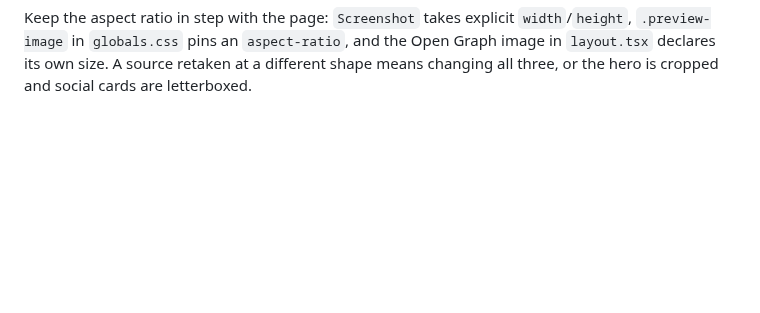
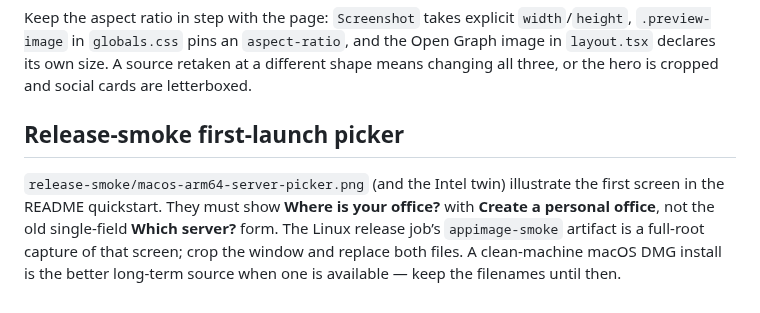
Before and after one commit to joaoh82/quintal, a Markdown page: screenshots/README.md, the part around the change. Drawn GitHub-style; blank space fills up the shorter version.

```diff
--- a/screenshots/README.md
+++ b/screenshots/README.md
@@ -85,3 +85,13 @@ Keep the aspect ratio in step with the page: `Screenshot` takes explicit
 and the Open Graph image in `layout.tsx` declares its own size. A source
 retaken at a different shape means changing all three, or the hero is cropped
 and social cards are letterboxed.
+
+## Release-smoke first-launch picker
+
+`release-smoke/macos-arm64-server-picker.png` (and the Intel twin) illustrate
+the first screen in the README quickstart. They must show **Where is your
+office?** with **Create a personal office**, not the old single-field
+**Which server?** form. The Linux release job’s `appimage-smoke` artifact is
+a full-root capture of that screen; crop the window and replace both files.
+A clean-machine macOS DMG install is the better long-term source when one is
+available — keep the filenames until then.
```
Also changed, not shown: README.md (+4 -2 lines), docs/verification/QUIN-79/download-open-office.png (added), docs/verification/QUIN-79/download.png (added), docs/verification/QUIN-79/getting-started.png (added), docs/verification/QUIN-79/home.png (added), screenshots/release-smoke/macos-arm64-server-picker.png, screenshots/release-smoke/macos-x64-rosetta-server-picker.png, 4 other files.
